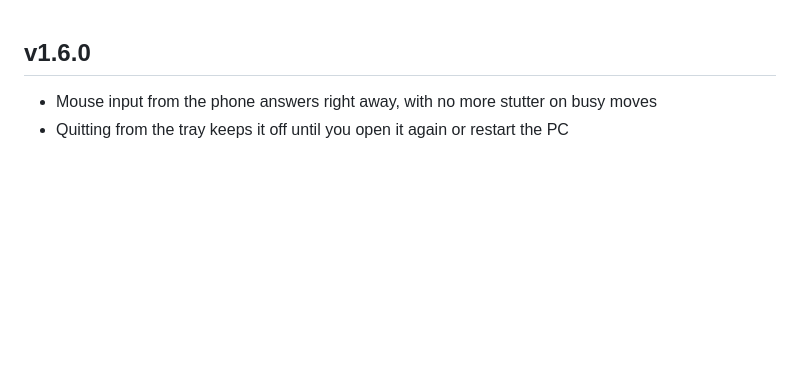
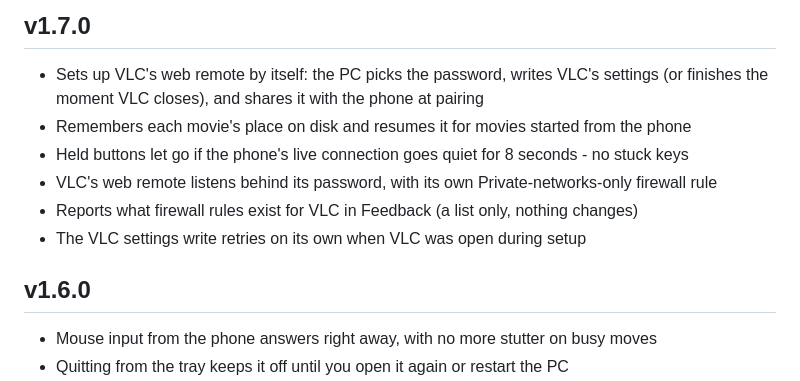
Before and after one commit to MtndaleRedneck/BingeMote, a Markdown page: release-notes-pc.md, the part around the change. Rendered like a GitHub page; blank space fills up the shorter version.

```diff
--- a/release-notes-pc.md
+++ b/release-notes-pc.md
@@ -1,3 +1,12 @@
+## v1.7.0
+
+- Sets up VLC's web remote by itself: the PC picks the password, writes VLC's settings (or finishes the moment VLC closes), and shares it with the phone at pairing
+- Remembers each movie's place on disk and resumes it for movies started from the phone
+- Held buttons let go if the phone's live connection goes quiet for 8 seconds - no stuck keys
+- VLC's web remote listens behind its password, with its own Private-networks-only firewall rule
+- Reports what firewall rules exist for VLC in Feedback (a list only, nothing changes)
+- The VLC settings write retries on its own when VLC was open during setup
+
 ## v1.6.0
 
 - Mouse input from the phone answers right away, with no more stutter on busy moves
```
Also changed, not shown: release-notes-app.md (+11 -0 lines).
